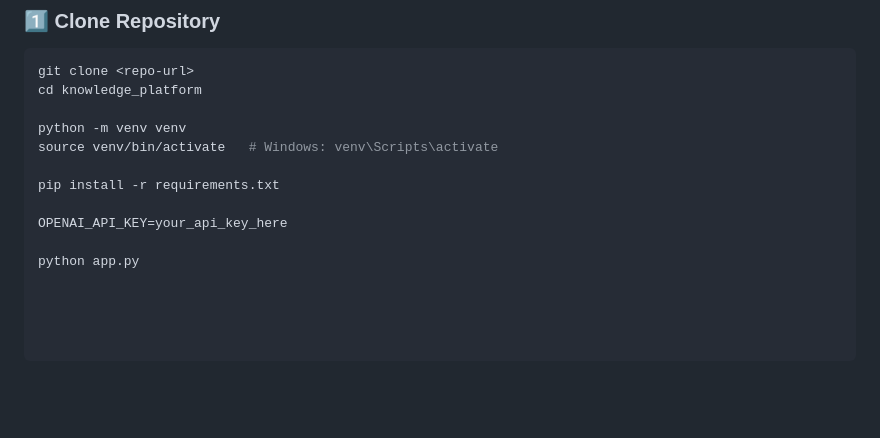
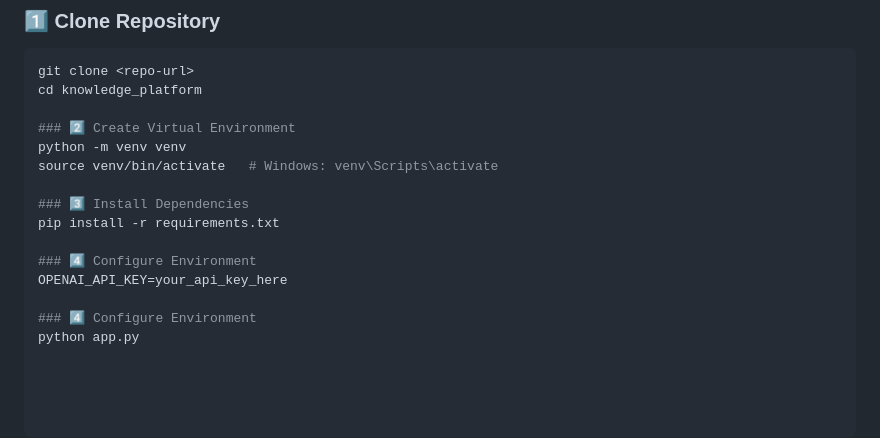
Before and after one commit to RiyaRedkar/Knowledge_Share, a Markdown page: README.md, the part around the change. GitHub-like rendering; blank space fills up the shorter version.

```diff
--- a/README.md
+++ b/README.md
@@ -139,11 +139,15 @@ knowledge_platform/
 git clone <repo-url>
 cd knowledge_platform
 
+### 2️⃣ Create Virtual Environment
 python -m venv venv
 source venv/bin/activate   # Windows: venv\Scripts\activate
 
+### 3️⃣ Install Dependencies
 pip install -r requirements.txt
 
+### 4️⃣ Configure Environment
 OPENAI_API_KEY=your_api_key_here
 
+### 4️⃣ Configure Environment
 python app.py
```
